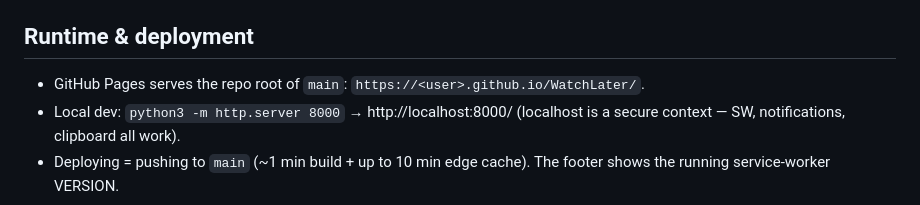
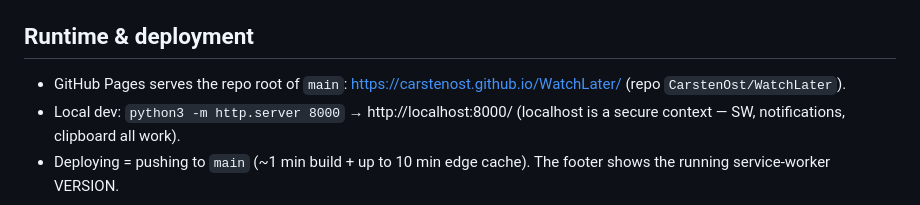
Before and after one commit to CarstenOst/WatchLater, a Markdown page: CLAUDE.md, the part around the change. Rendered like a GitHub page.

Commit message:
Record deployed Pages URL in CLAUDE.md

```diff
--- a/CLAUDE.md
+++ b/CLAUDE.md
@@ -19,7 +19,7 @@ Personal "read/watch later" app: paste a link, pick a category, set a reminder.
 
 ## Runtime & deployment
 
-- GitHub Pages serves the repo root of `main`: `https://<user>.github.io/WatchLater/`.
+- GitHub Pages serves the repo root of `main`: https://carstenost.github.io/WatchLater/ (repo `CarstenOst/WatchLater`).
 - Local dev: `python3 -m http.server 8000` → http://localhost:8000/ (localhost is a secure context — SW, notifications, clipboard all work).
 - Deploying = pushing to `main` (~1 min build + up to 10 min edge cache). The footer shows the running service-worker VERSION.
 
```
